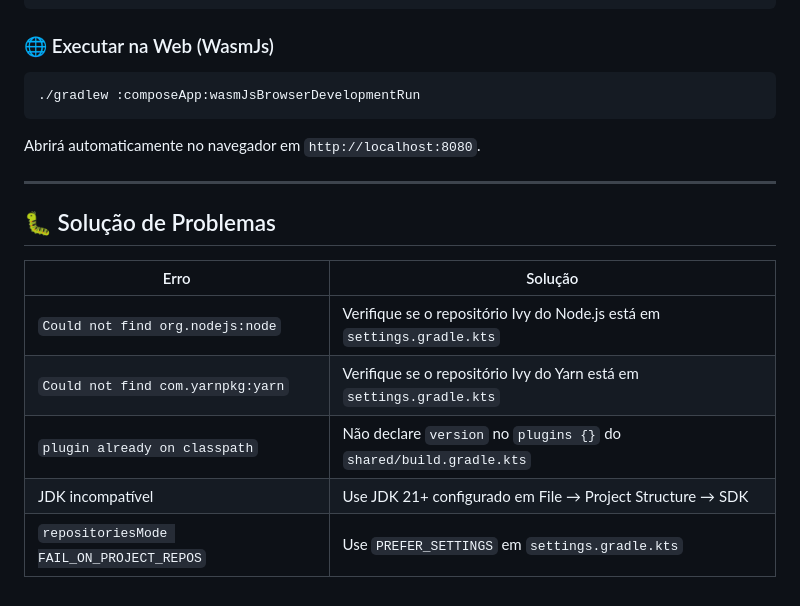
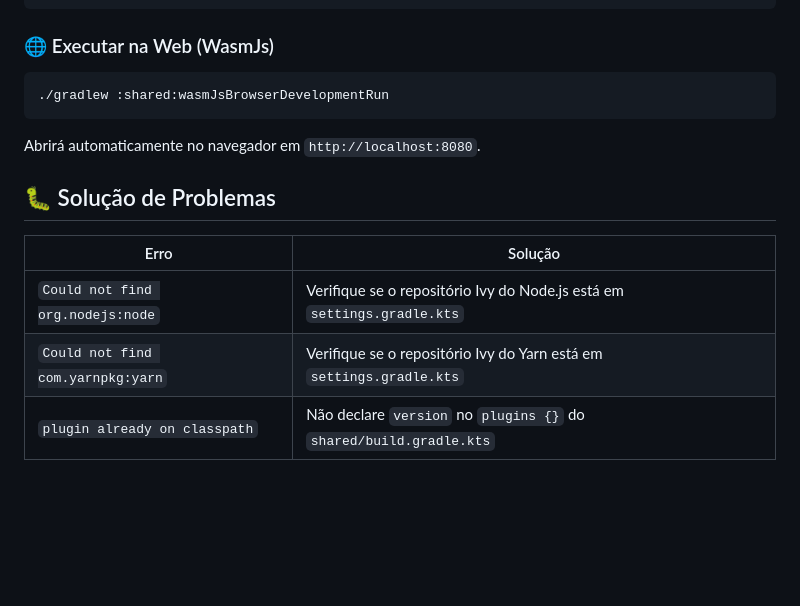
Before and after one commit to deletrr/av1-ldm, a Markdown page: README.md, the part around one of its changes. GitHub-like rendering; blank space fills up the shorter version.

````diff
--- a/README.md
+++ b/README.md
@@ -218,11 +192,9 @@ Ou abra no Android Studio, selecione a configuração **androidApp** e clique **
 ### 🌐 Executar na Web (WasmJs)
 
 ```bash
-./gradlew :composeApp:wasmJsBrowserDevelopmentRun
+./gradlew :shared:wasmJsBrowserDevelopmentRun
 ```
 Abrirá automaticamente no navegador em `http://localhost:8080`.
-
----
 
 ## 🐛 Solução de Problemas
 
@@ -231,5 +203,3 @@ Abrirá automaticamente no navegador em `http://localhost:8080`.
 | `Could not find org.nodejs:node` | Verifique se o repositório Ivy do Node.js está em `settings.gradle.kts` |
 | `Could not find com.yarnpkg:yarn` | Verifique se o repositório Ivy do Yarn está em `settings.gradle.kts` |
 | `plugin already on classpath` | Não declare `version` no `plugins {}` do `shared/build.gradle.kts` |
-| JDK incompatível | Use JDK 21+ configurado em File → Project Structure → SDK |
-| `repositoriesMode FAIL_ON_PROJECT_REPOS` | Use `PREFER_SETTINGS` em `settings.gradle.kts` |
````
Also changed, not shown: other parts of README.md (+39 -65 lines).
